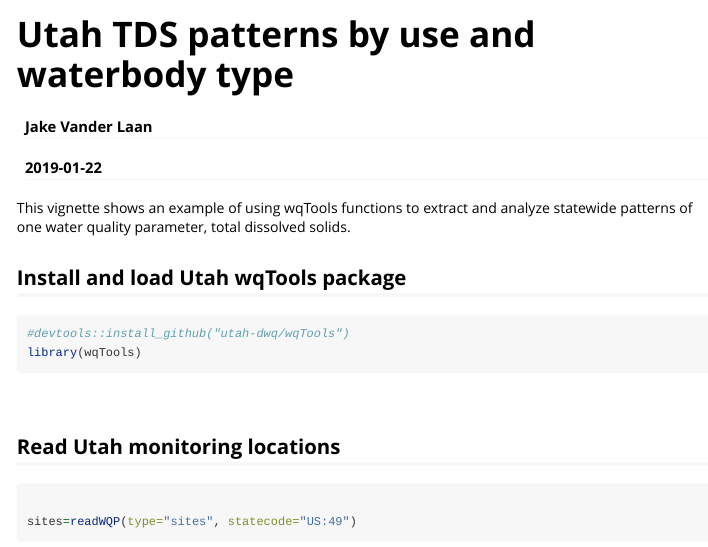
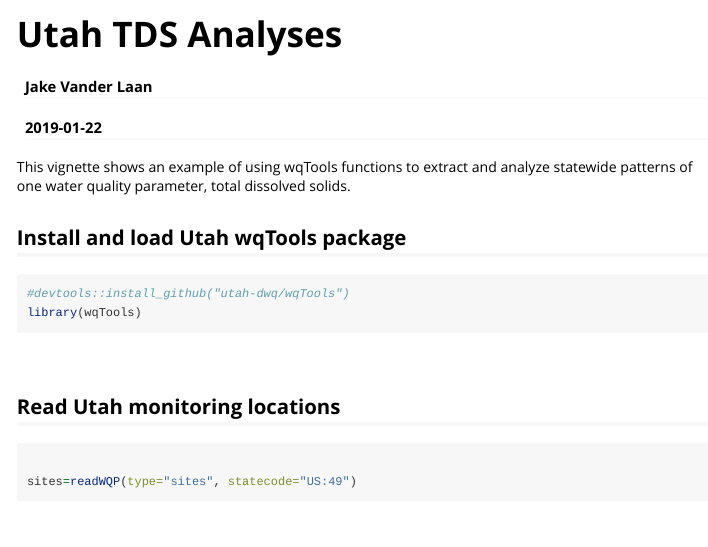
Before and after one commit to utah-dwq/wqTools, an R Markdown document (vignettes/utah-tds.Rmd): the page in a window 1100 px wide, from its top. Rendered offline with R 4.5, knitr and Pandoc, with nearby package versions; some code elsewhere in the file could not run offline; long lines of code are wrapped.

Commit message:
utah-tds vignette

```diff
--- a/vignettes/ut-tds.rmd
+++ b/vignettes/utah-tds.Rmd
@@ -1,10 +1,10 @@
 ---
-title: "Utah TDS patterns by use and waterbody type"
+title: "Utah TDS Analyses"
 author: "Jake Vander Laan"
 date: "`r Sys.Date()`"
 output: rmarkdown::html_vignette
 vignette: >
-  %\VignetteIndexEntry{Utah TDS}
+  %\VignetteIndexEntry{Utah TDS Analyses}
   %\VignetteEngine{knitr::rmarkdown}
   %\VignetteEncoding{UTF-8}
 ---
```
Also changed, not shown: 1 other file.
